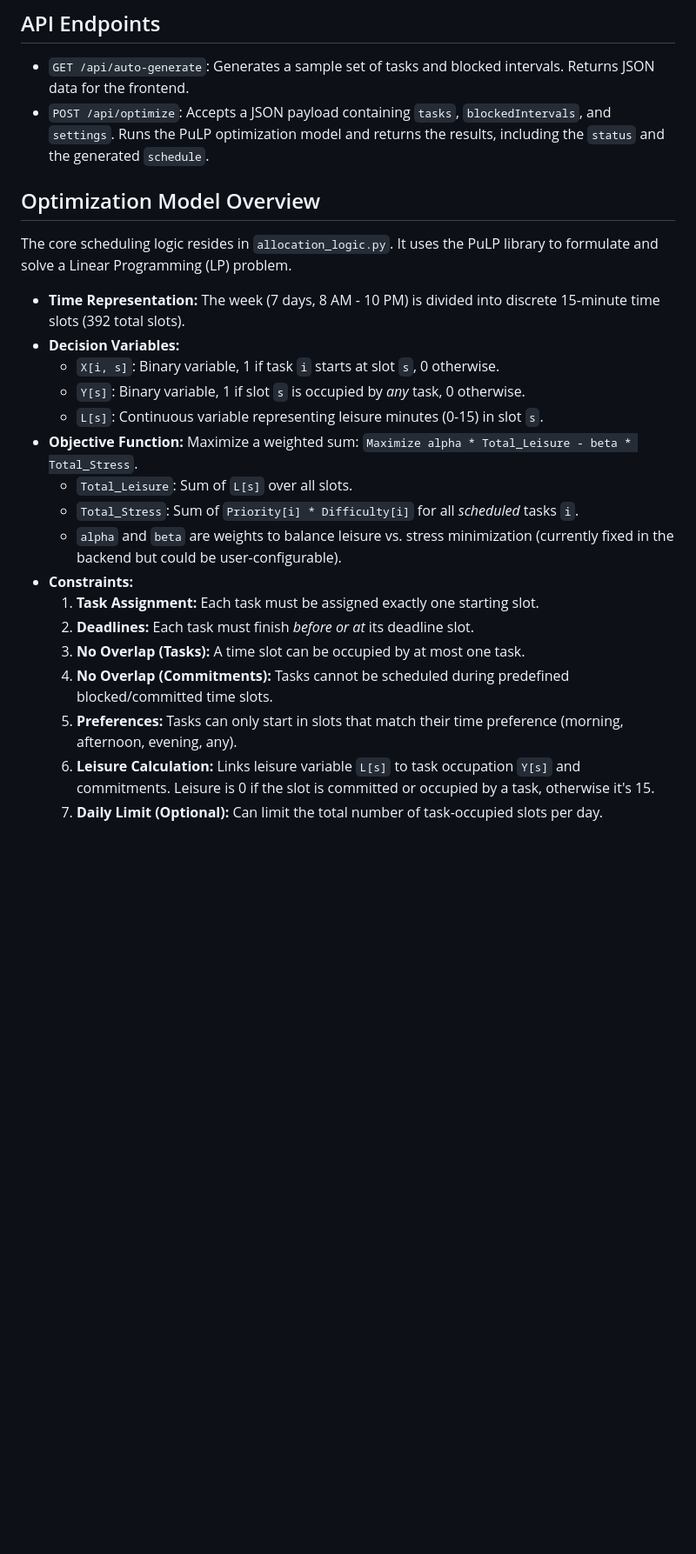
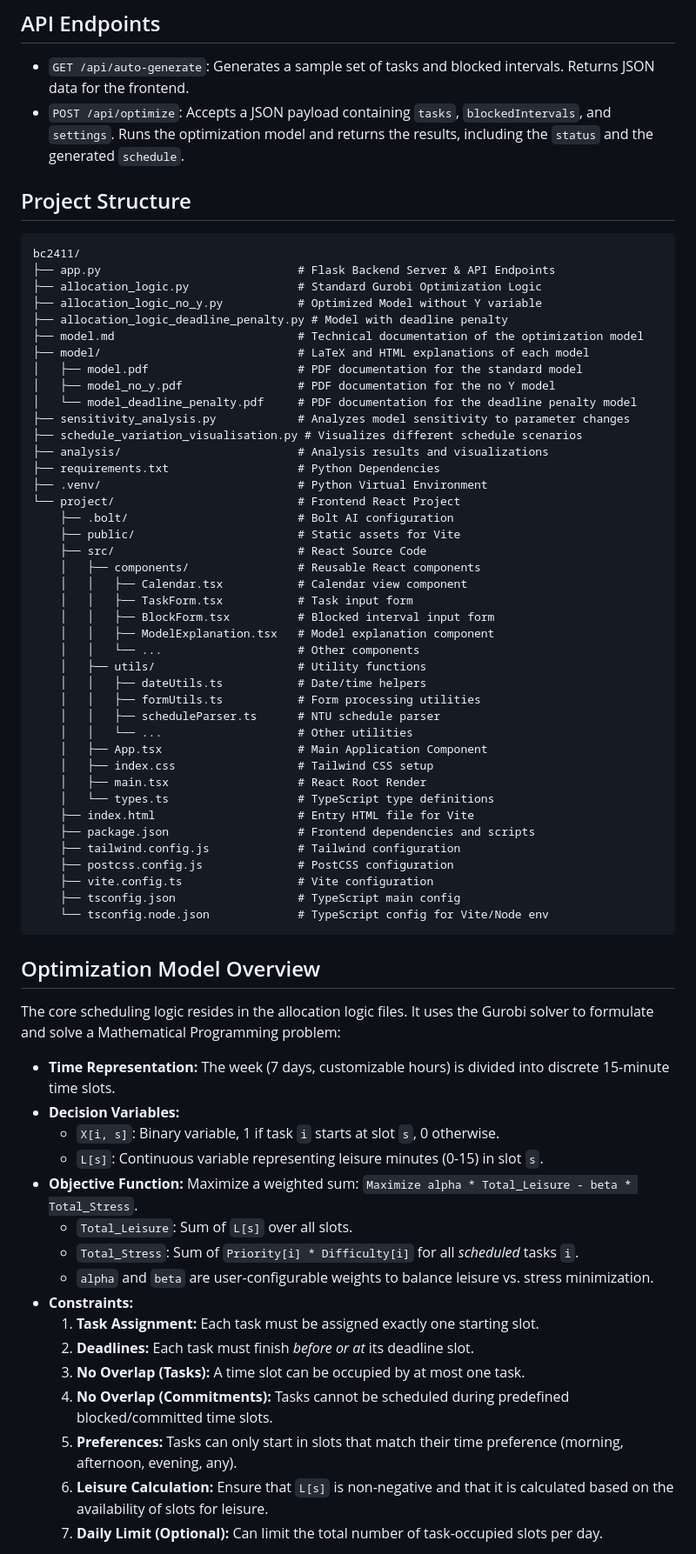
Before and after one commit to advaitbd/bc2411, a Markdown page: README.md, the part around one of its changes. Shown at 87% size. Drawn GitHub-style; blank space fills up the shorter version.

````diff
--- a/README.md
+++ b/README.md
@@ -101,26 +118,71 @@ The application features a React frontend with a weekly calendar view and a Flas
 ## API Endpoints
 
 *   `GET /api/auto-generate`: Generates a sample set of tasks and blocked intervals. Returns JSON data for the frontend.
-*   `POST /api/optimize`: Accepts a JSON payload containing `tasks`, `blockedIntervals`, and `settings`. Runs the PuLP optimization model and returns the results, including the `status` and the generated `schedule`.
+*   `POST /api/optimize`: Accepts a JSON payload containing `tasks`, `blockedIntervals`, and `settings`. Runs the optimization model and returns the results, including the `status` and the generated `schedule`.
+
+## Project Structure
+
+```
+bc2411/
+├── app.py                             # Flask Backend Server & API Endpoints
+├── allocation_logic.py                # Standard Gurobi Optimization Logic
+├── allocation_logic_no_y.py           # Optimized Model without Y variable
+├── allocation_logic_deadline_penalty.py # Model with deadline penalty
+├── model.md                           # Technical documentation of the optimization model
+├── model/                             # LaTeX and HTML explanations of each model
+│   ├── model.pdf                      # PDF documentation for the standard model
+│   ├── model_no_y.pdf                 # PDF documentation for the no Y model
+│   └── model_deadline_penalty.pdf     # PDF documentation for the deadline penalty model
+├── sensitivity_analysis.py            # Analyzes model sensitivity to parameter changes
+├── schedule_variation_visualisation.py # Visualizes different schedule scenarios
+├── analysis/                          # Analysis results and visualizations
+├── requirements.txt                   # Python Dependencies
+├── .venv/                             # Python Virtual Environment
+└── project/                           # Frontend React Project
+    ├── .bolt/                         # Bolt AI configuration
+    ├── public/                        # Static assets for Vite
+    ├── src/                           # React Source Code
+    │   ├── components/                # Reusable React components
+    │   │   ├── Calendar.tsx           # Calendar view component
+    │   │   ├── TaskForm.tsx           # Task input form
+    │   │   ├── BlockForm.tsx          # Blocked interval input form
+    │   │   ├── ModelExplanation.tsx   # Model explanation component
+    │   │   └── ...                    # Other components
+    │   ├── utils/                     # Utility functions
+    │   │   ├── dateUtils.ts           # Date/time helpers
+    │   │   ├── formUtils.ts           # Form processing utilities
+    │   │   ├── scheduleParser.ts      # NTU schedule parser
+    │   │   └── ...                    # Other utilities
+    │   ├── App.tsx                    # Main Application Component
+    │   ├── index.css                  # Tailwind CSS setup
+    │   ├── main.tsx                   # React Root Render
+    │   └── types.ts                   # TypeScript type definitions
+    ├── index.html                     # Entry HTML file for Vite
+    ├── package.json                   # Frontend dependencies and scripts
+    ├── tailwind.config.js             # Tailwind configuration
+    ├── postcss.config.js              # PostCSS configuration
+    ├── vite.config.ts                 # Vite configuration
+    ├── tsconfig.json                  # TypeScript main config
+    └── tsconfig.node.json             # TypeScript config for Vite/Node env
+```
 
 ## Optimization Model Overview
 
-The core scheduling logic resides in `allocation_logic.py`. It uses the PuLP library to formulate and solve a Linear Programming (LP) problem.
+The core scheduling logic resides in the allocation logic files. It uses the Gurobi solver to formulate and solve a Mathematical Programming problem:
 
-*   **Time Representation:** The week (7 days, 8 AM - 10 PM) is divided into discrete 15-minute time slots (392 total slots).
+*   **Time Representation:** The week (7 days, customizable hours) is divided into discrete 15-minute time slots.
 *   **Decision Variables:**
     *   `X[i, s]`: Binary variable, 1 if task `i` starts at slot `s`, 0 otherwise.
-    *   `Y[s]`: Binary variable, 1 if slot `s` is occupied by *any* task, 0 otherwise.
     *   `L[s]`: Continuous variable representing leisure minutes (0-15) in slot `s`.
 *   **Objective Function:** Maximize a weighted sum: `Maximize alpha * Total_Leisure - beta * Total_Stress`.
     *   `Total_Leisure`: Sum of `L[s]` over all slots.
     *   `Total_Stress`: Sum of `Priority[i] * Difficulty[i]` for all *scheduled* tasks `i`.
-    *   `alpha` and `beta` are weights to balance leisure vs. stress minimization (currently fixed in the backend but could be user-configurable).
+    *   `alpha` and `beta` are user-configurable weights to balance leisure vs. stress minimization.
 *   **Constraints:**
     1.  **Task Assignment:** Each task must be assigned exactly one starting slot.
     2.  **Deadlines:** Each task must finish *before or at* its deadline slot.
     3.  **No Overlap (Tasks):** A time slot can be occupied by at most one task.
     4.  **No Overlap (Commitments):** Tasks cannot be scheduled during predefined blocked/committed time slots.
     5.  **Preferences:** Tasks can only start in slots that match their time preference (morning, afternoon, evening, any).
-    6.  **Leisure Calculation:** Links leisure variable `L[s]` to task occupation `Y[s]` and commitments. Leisure is 0 if the slot is committed or occupied by a task, otherwise it's 15.
+    6.  **Leisure Calculation:** Ensure that `L[s]` is non-negative and that it is calculated based on the availability of slots for leisure.
     7.  **Daily Limit (Optional):** Can limit the total number of task-occupied slots per day.
````
Also changed, not shown: other parts of README.md (+43 -117 lines).
